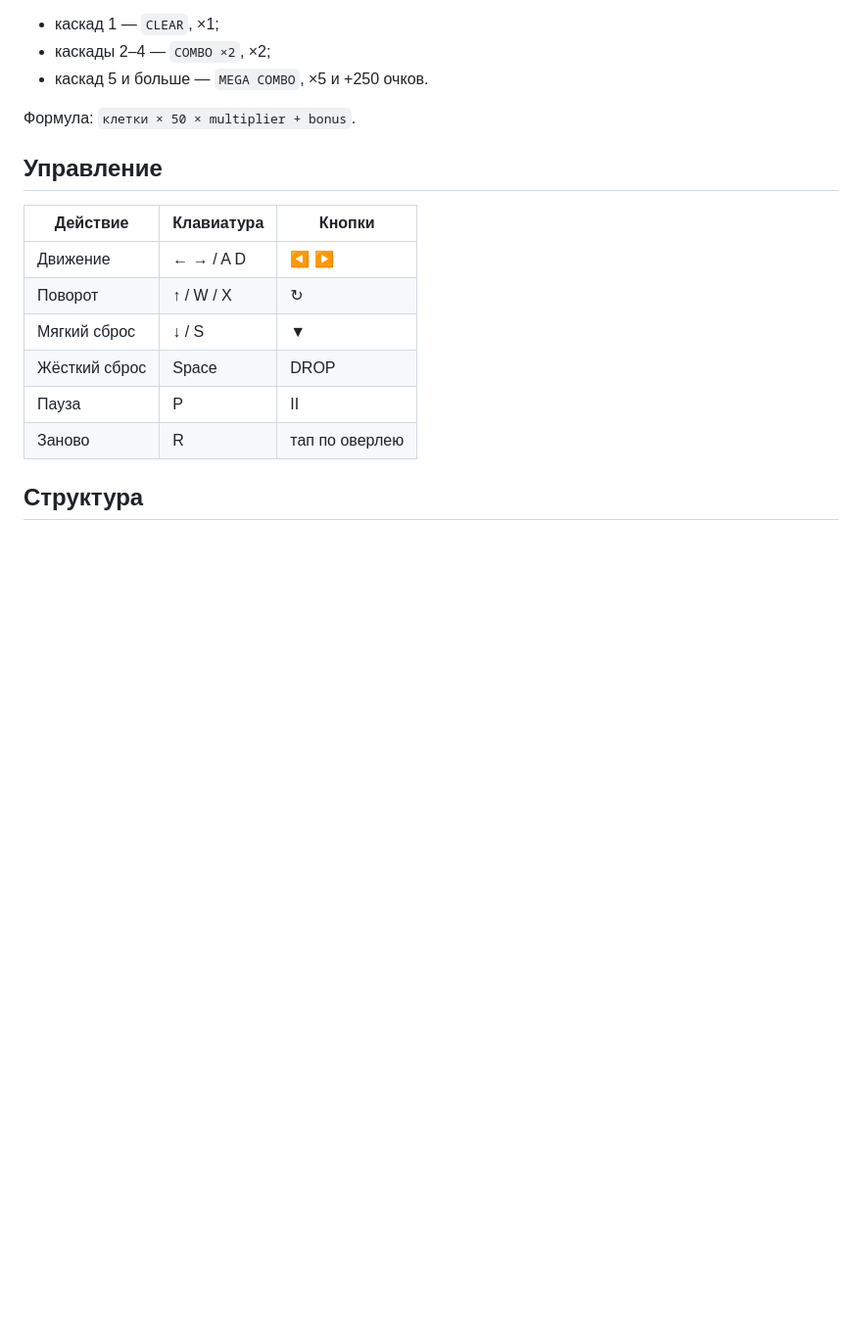
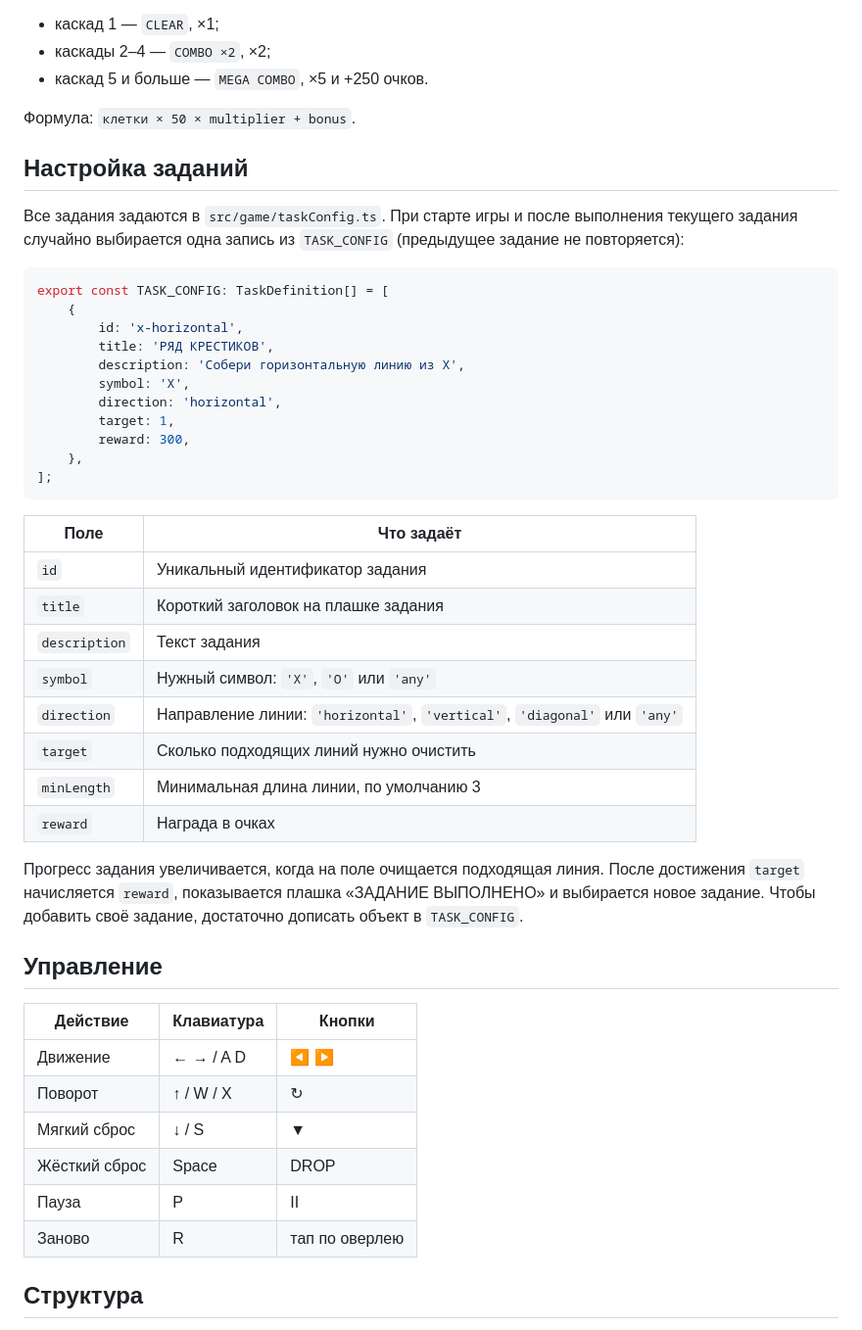
Before and after one commit to phaser-game-hub/tetris-tac-toe, a Markdown page: README.md, the part around one of its changes. Shown at 98% size. GitHub-like rendering; blank space fills up the shorter version.

````diff
--- a/README.md
+++ b/README.md
@@ -56,6 +57,37 @@ export const COMBO_CONFIG: ComboTier[] = [
 
 Формула: `клетки × 50 × multiplier + bonus`.
 
+## Настройка заданий
+
+Все задания задаются в `src/game/taskConfig.ts`. При старте игры и после выполнения текущего задания случайно выбирается одна запись из `TASK_CONFIG` (предыдущее задание не повторяется):
+
+```ts
+export const TASK_CONFIG: TaskDefinition[] = [
+    {
+        id: 'x-horizontal',
+        title: 'РЯД КРЕСТИКОВ',
+        description: 'Собери горизонтальную линию из X',
+        symbol: 'X',
+        direction: 'horizontal',
+        target: 1,
+        reward: 300,
+    },
+];
+```
+
+| Поле | Что задаёт |
+| --- | --- |
+| `id` | Уникальный идентификатор задания |
+| `title` | Короткий заголовок на плашке задания |
+| `description` | Текст задания |
+| `symbol` | Нужный символ: `'X'`, `'O'` или `'any'` |
+| `direction` | Направление линии: `'horizontal'`, `'vertical'`, `'diagonal'` или `'any'` |
+| `target` | Сколько подходящих линий нужно очистить |
+| `minLength` | Минимальная длина линии, по умолчанию 3 |
+| `reward` | Награда в очках |
+
+Прогресс задания увеличивается, когда на поле очищается подходящая линия. После достижения `target` начисляется `reward`, показывается плашка «ЗАДАНИЕ ВЫПОЛНЕНО» и выбирается новое задание. Чтобы добавить своё задание, достаточно дописать объект в `TASK_CONFIG`.
+
 ## Управление
 
 | Действие | Клавиатура | Кнопки |
````
Also changed, not shown: other parts of README.md (+7 -5 lines), S-1.png (added), S-2.png (added), S-3.png (added), s-1.png (deleted), s-2.png (deleted), 3 other files.
